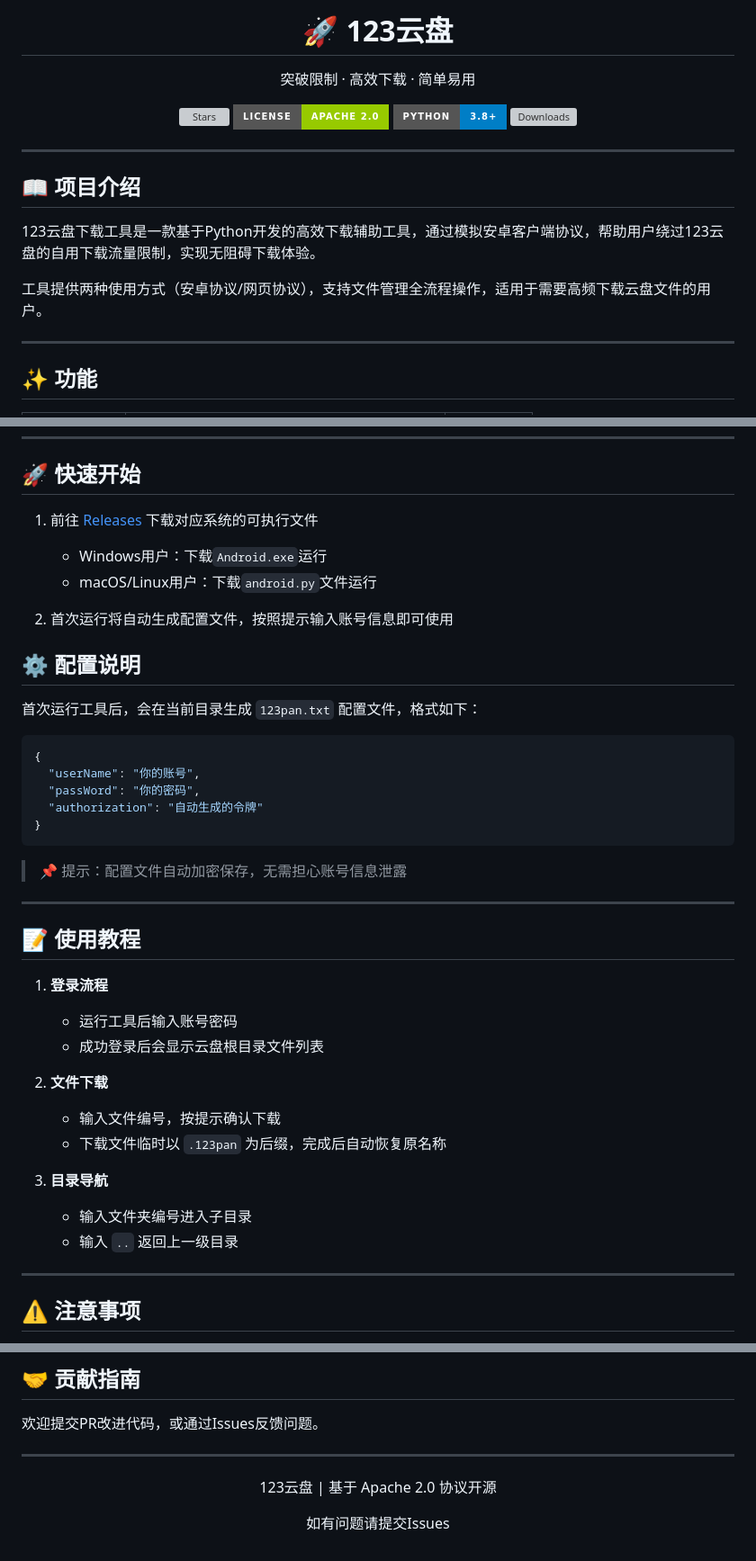
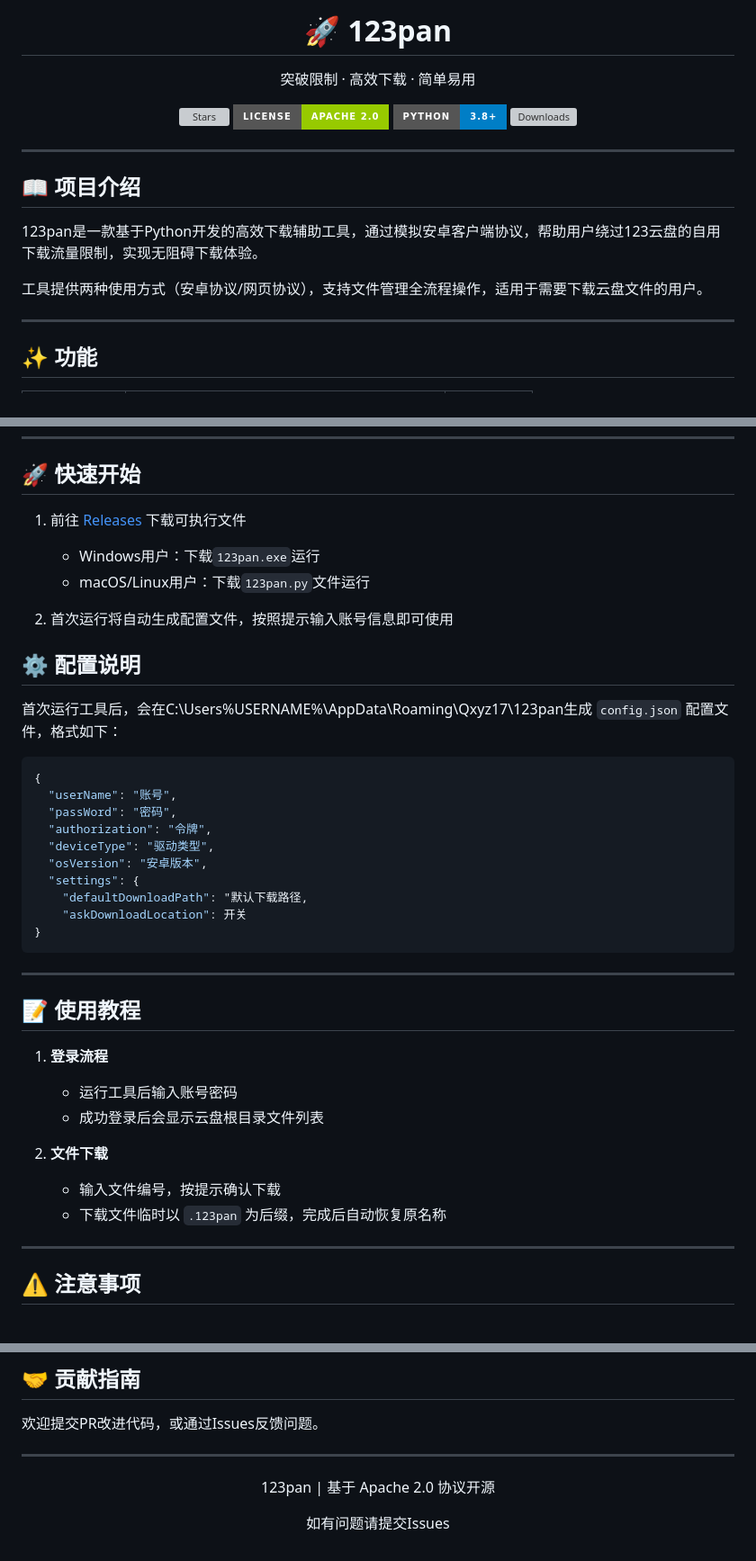
Before and after one commit to Qxyz17/123Pan, a Markdown page: README.md, 3 parts joined by grey strips. Shown: that part at 90% size. GitHub-like rendering; badges without logos; grey boxes are pictures that could not be loaded.

````diff
--- a/README.md
+++ b/README.md
@@ -3,5 +3,5 @@
 
-  # 🚀 123云盘
+  # 🚀 123pan
 
   <p>突破限制 · 高效下载 · 简单易用</p>
 
@@ -18,9 +18,9 @@
 
 ## 📖 项目介绍
 
-123云盘下载工具是一款基于Python开发的高效下载辅助工具，通过模拟安卓客户端协议，帮助用户绕过123云盘的自用下载流量限制，实现无阻碍下载体验。
+123pan是一款基于Python开发的高效下载辅助工具，通过模拟安卓客户端协议，帮助用户绕过123云盘的自用下载流量限制，实现无阻碍下载体验。
 
-工具提供两种使用方式（安卓协议/网页协议），支持文件管理全流程操作，适用于需要高频下载云盘文件的用户。
+工具提供两种使用方式（安卓协议/网页协议），支持文件管理全流程操作，适用于需要下载云盘文件的用户。
 
 ---
 
@@ -41,26 +41,29 @@
 
 ## 🚀 快速开始
 
-1. 前往 [Releases](https://github.com/Qxyz17/123pan/releases) 下载对应系统的可执行文件
-   - Windows用户：下载`Android.exe`运行
-   - macOS/Linux用户：下载`android.py`文件运行
+1. 前往 [Releases](https://github.com/Qxyz17/123pan/releases) 下载可执行文件
+   - Windows用户：下载`123pan.exe`运行
+   - macOS/Linux用户：下载`123pan.py`文件运行
 
 2. 首次运行将自动生成配置文件，按照提示输入账号信息即可使用
 
 
 ## ⚙️ 配置说明
 
-首次运行工具后，会在当前目录生成 `123pan.txt` 配置文件，格式如下：
+首次运行工具后，会在C:\Users\%USERNAME%\AppData\Roaming\Qxyz17\123pan生成 `config.json` 配置文件，格式如下：
 
 ```json
 {
-  "userName": "你的账号",
-  "passWord": "你的密码",
-  "authorization": "自动生成的令牌"
+  "userName": "账号",
+  "passWord": "密码",
+  "authorization": "令牌",
+  "deviceType": "驱动类型",
+  "osVersion": "安卓版本",
+  "settings": {
+    "defaultDownloadPath": "默认下载路径,
+    "askDownloadLocation": 开关
 }
 ```
-
-> 📌 提示：配置文件自动加密保存，无需担心账号信息泄露
 
 ---
 
@@ -73,10 +76,6 @@
 2. **文件下载**
    - 输入文件编号，按提示确认下载
    - 下载文件临时以 `.123pan` 为后缀，完成后自动恢复原名称
-
-3. **目录导航**
-   - 输入文件夹编号进入子目录
-   - 输入 `..` 返回上一级目录
 
 ---
 
@@ -96,6 +95,6 @@
 ---
 
 <div align="center">
-  <p>123云盘 | 基于 Apache 2.0 协议开源</p>
+  <p>123pan | 基于 Apache 2.0 协议开源</p>
   <p>如有问题请提交Issues</p>
 </div>
````
Also changed, not shown: other parts of README.md (+1 -1 lines).
